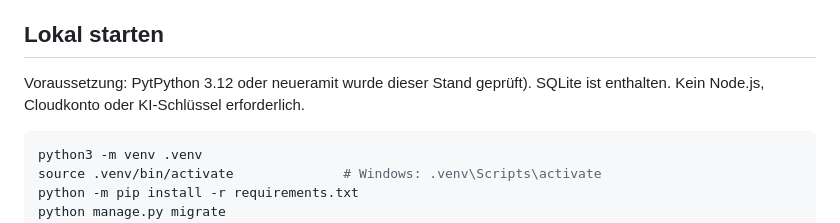
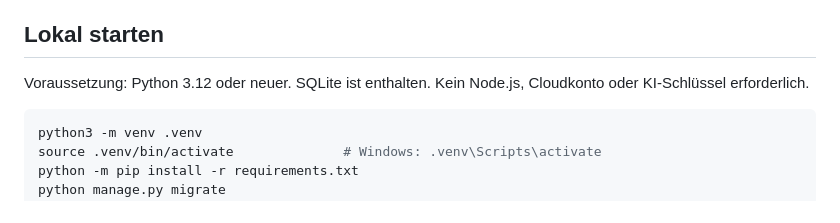
Before and after one commit to shiftplanner-hsfl-team/shiftplanner, a Markdown page: README.md, the part around the change. Rendered like a GitHub page.

Commit message:
Fix typo in Python version requirement

````diff
--- a/README.md
+++ b/README.md
@@ -9,7 +9,7 @@ Fachliche Grundlage: bereitgestellte Projektzusammenfassung vom 25.10.2026.
 
 ## Lokal starten
 
-Voraussetzung: PytPython 3.12 oder neueramit wurde dieser Stand geprüft). SQLite ist enthalten.
+Voraussetzung: Python 3.12 oder neuer. SQLite ist enthalten.
 Kein Node.js, Cloudkonto oder KI-Schlüssel erforderlich.
 
 ```bash
````
